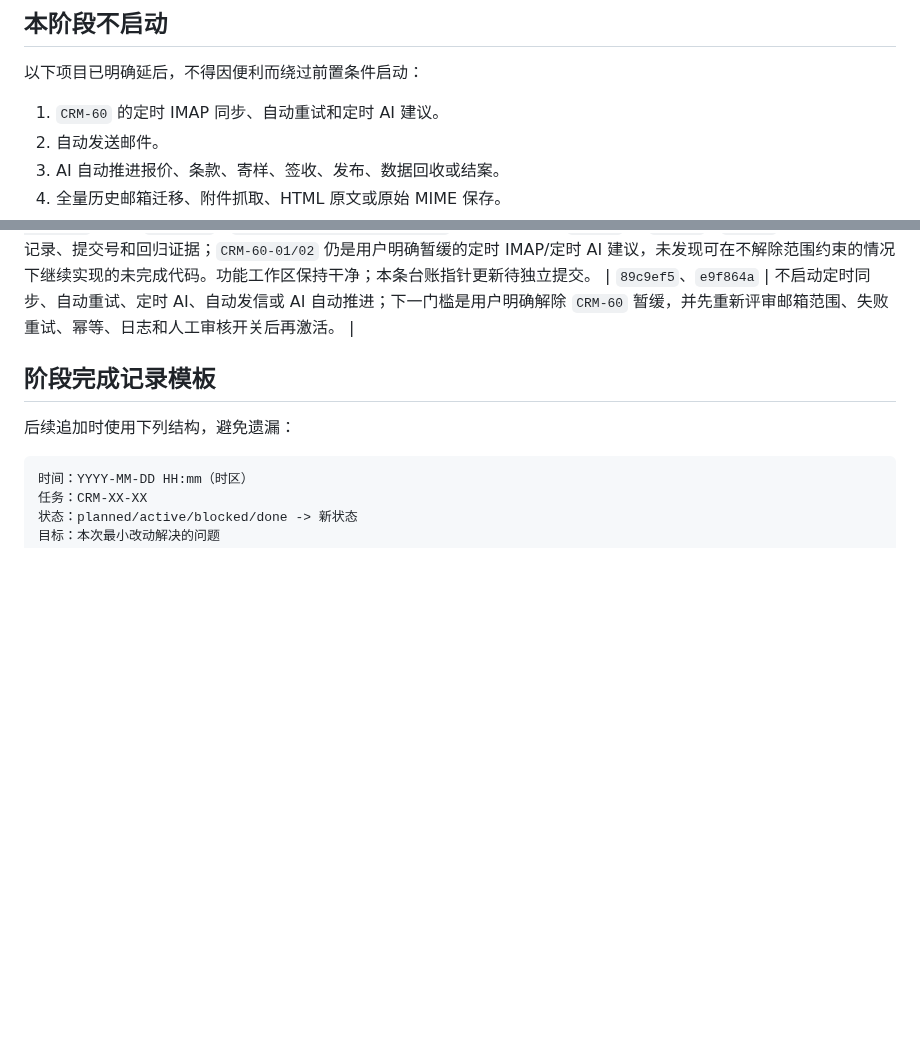
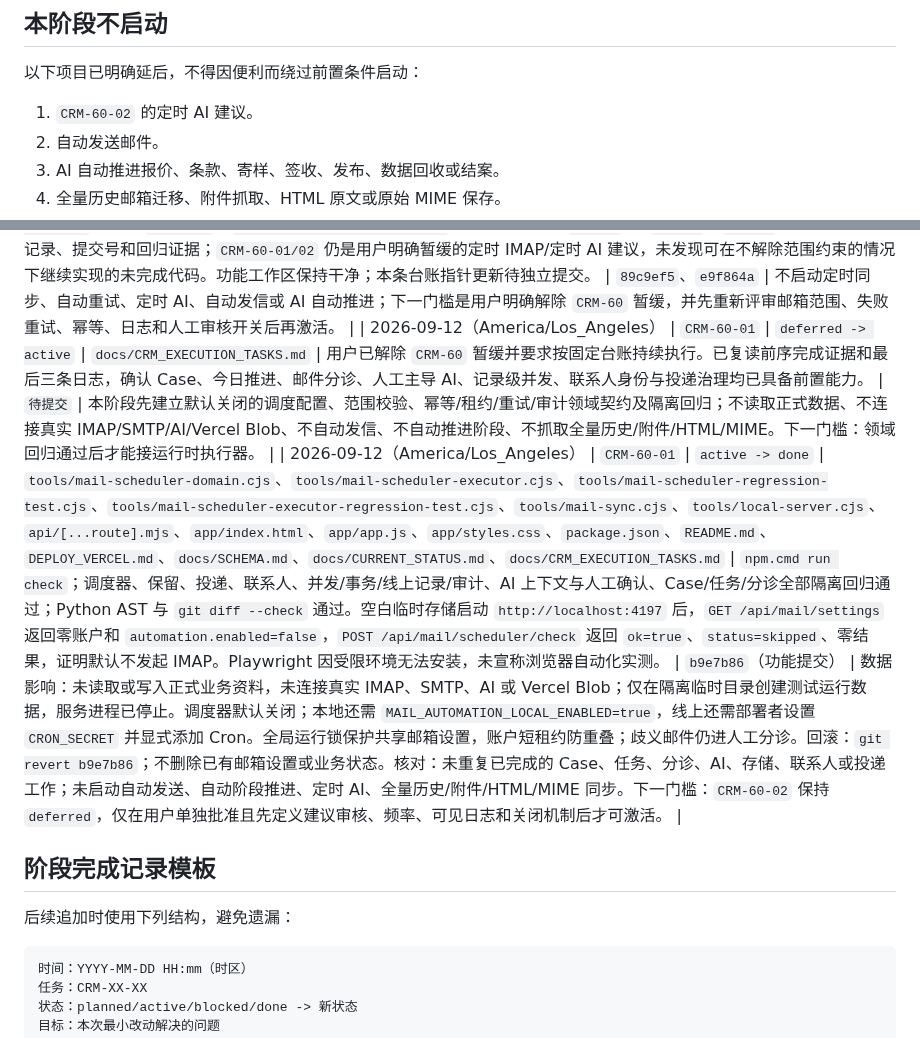
Before and after one commit to goog205118-art/BPPPPPPPPPDDDD, a Markdown page: docs/CRM_EXECUTION_TASKS.md, 2 parts joined by grey strips. GitHub-like rendering; blank space fills up the shorter version.

```diff
--- a/docs/CRM_EXECUTION_TASKS.md
+++ b/docs/CRM_EXECUTION_TASKS.md
@@ -126,7 +126,7 @@
 
 以下项目已明确延后，不得因便利而绕过前置条件启动：
 
-1. `CRM-60` 的定时 IMAP 同步、自动重试和定时 AI 建议。
+1. `CRM-60-02` 的定时 AI 建议。
 2. 自动发送邮件。
 3. AI 自动推进报价、条款、寄样、签收、发布、数据回收或结案。
 4. 全量历史邮箱迁移、附件抓取、HTML 原文或原始 MIME 保存。
@@ -195,6 +195,8 @@
 | 2026-09-12（America/New_York） | `CRM-70-03` | `planned -> active` | `docs/CRM_EXECUTION_TASKS.md` | 已复读当前执行指针与最近三条日志；确认 `CRM-70-01/02` 已完成，现有正文按保留期清理，但尚无按品牌/联系人执行的删除边界、删除审计和受保护证据规则。 | 待提交 | 本阶段只建立最小化留存与删除领域契约：可按品牌、联系人、邮件正文/摘要范围预览并执行；正文优先清除、联系人身份可软删除、Case/合作/退订/黑名单证据默认受保护；删除请求必须带原因并产生追加式审计记录。不得启动 `CRM-60` 定时同步、自动发送、AI 自动推进或全量历史邮箱/附件抓取。 |
 | 2026-09-12（America/New_York） | `CRM-70-03` | `active -> done` | `tools/compliance-retention-domain.cjs`、`tools/compliance-retention-regression-test.cjs`、`api/[...route].mjs`、`tools/local-server.cjs`、`tools/contact-domain.cjs`、`tools/online-record-store.cjs`、`tools/sqlite_store.py`、`docs/SCHEMA.md`、`package.json` | `npm.cmd run test:compliance-retention`、`npm.cmd run check`、Python AST 解析、`git diff --check`，以及 AI 跟进上下文/分析/草稿发信/阶段应用、Case 展示、今日推进、任务协作、邮件分诊、存储并发/事务/线上记录/审计冲突、联系人身份、投递治理等既有回归全部通过。专项回归确认：跨品牌联系人删除拒绝；正文清除后摘要、Message-ID、线程、路由、退订、黑名单和投递失败证据保留；Case、合作记录、达人、待开发达人不删除；联系人只软删除；原因/操作者/品牌/联系人/影响数量写入 `complianceAudit`；`requestId` 幂等；`dryRun` 不写入；SQLite 字段与审计可往返。 | `89c9ef5`（功能提交） | 数据影响：未读取或写入正式业务资料，未连接真实 IMAP、SMTP、AI 或 Vercel Blob。新增 `email_bodies`、`contact_identity` 最小范围预览/执行 API，执行必须带 `expectedVersion`；回滚：`git revert 89c9ef5`，新增 SQLite 列可安全闲置，线上/本地新增审计记录不做破坏性删除。核对：已复读 `CRM-00` 至 `CRM-70-02` 完成证据，未重复联系人身份或投递治理；`CRM-60` 仍为 `deferred`，未启动定时同步、自动发送、AI 自动推进高风险阶段或全量历史邮箱抓取。下一门槛：重新评审后再决定是否激活 `CRM-60`，否则进入下一项已批准任务。 |
 | 2026-09-12（America/New_York） | `CRM-60-01/02` | 保持 `deferred` | `docs/CRM_EXECUTION_TASKS.md` | 全表复核确认 `CRM-00` 至 `CRM-50`、`CRM-70` 的任务均有完成记录、提交号和回归证据；`CRM-60-01/02` 仍是用户明确暂缓的定时 IMAP/定时 AI 建议，未发现可在不解除范围约束的情况下继续实现的未完成代码。功能工作区保持干净；本条台账指针更新待独立提交。 | `89c9ef5`、`e9f864a` | 不启动定时同步、自动重试、定时 AI、自动发信或 AI 自动推进；下一门槛是用户明确解除 `CRM-60` 暂缓，并先重新评审邮箱范围、失败重试、幂等、日志和人工审核开关后再激活。 |
+| 2026-09-12（America/Los_Angeles） | `CRM-60-01` | `deferred -> active` | `docs/CRM_EXECUTION_TASKS.md` | 用户已解除 `CRM-60` 暂缓并要求按固定台账持续执行。已复读前序完成证据和最后三条日志，确认 Case、今日推进、邮件分诊、人工主导 AI、记录级并发、联系人身份与投递治理均已具备前置能力。 | `待提交` | 本阶段先建立默认关闭的调度配置、范围校验、幂等/租约/重试/审计领域契约及隔离回归；不读取正式数据、不连接真实 IMAP/SMTP/AI/Vercel Blob、不自动发信、不自动推进阶段、不抓取全量历史/附件/HTML/MIME。下一门槛：领域回归通过后才能接运行时执行器。 |
+| 2026-09-12（America/Los_Angeles） | `CRM-60-01` | `active -> done` | `tools/mail-scheduler-domain.cjs`、`tools/mail-scheduler-executor.cjs`、`tools/mail-scheduler-regression-test.cjs`、`tools/mail-scheduler-executor-regression-test.cjs`、`tools/mail-sync.cjs`、`tools/local-server.cjs`、`api/[...route].mjs`、`app/index.html`、`app/app.js`、`app/styles.css`、`package.json`、`README.md`、`DEPLOY_VERCEL.md`、`docs/SCHEMA.md`、`docs/CURRENT_STATUS.md`、`docs/CRM_EXECUTION_TASKS.md` | `npm.cmd run check`；调度器、保留、投递、联系人、并发/事务/线上记录/审计、AI 上下文与人工确认、Case/任务/分诊全部隔离回归通过；Python AST 与 `git diff --check` 通过。空白临时存储启动 `http://localhost:4197` 后，`GET /api/mail/settings` 返回零账户和 `automation.enabled=false`，`POST /api/mail/scheduler/check` 返回 `ok=true`、`status=skipped`、零结果，证明默认不发起 IMAP。Playwright 因受限环境无法安装，未宣称浏览器自动化实测。 | `b9e7b86`（功能提交） | 数据影响：未读取或写入正式业务资料，未连接真实 IMAP、SMTP、AI 或 Vercel Blob；仅在隔离临时目录创建测试运行数据，服务进程已停止。调度器默认关闭；本地还需 `MAIL_AUTOMATION_LOCAL_ENABLED=true`，线上还需部署者设置 `CRON_SECRET` 并显式添加 Cron。全局运行锁保护共享邮箱设置，账户短租约防重叠；歧义邮件仍进人工分诊。回滚：`git revert b9e7b86`；不删除已有邮箱设置或业务状态。核对：未重复已完成的 Case、任务、分诊、AI、存储、联系人或投递工作；未启动自动发送、自动阶段推进、定时 AI、全量历史/附件/HTML/MIME 同步。下一门槛：`CRM-60-02` 保持 `deferred`，仅在用户单独批准且先定义建议审核、频率、可见日志和关闭机制后才可激活。 |
 
 ## 阶段完成记录模板
 
```
Also changed, not shown: other parts of docs/CRM_EXECUTION_TASKS.md (+7 -7 lines).
